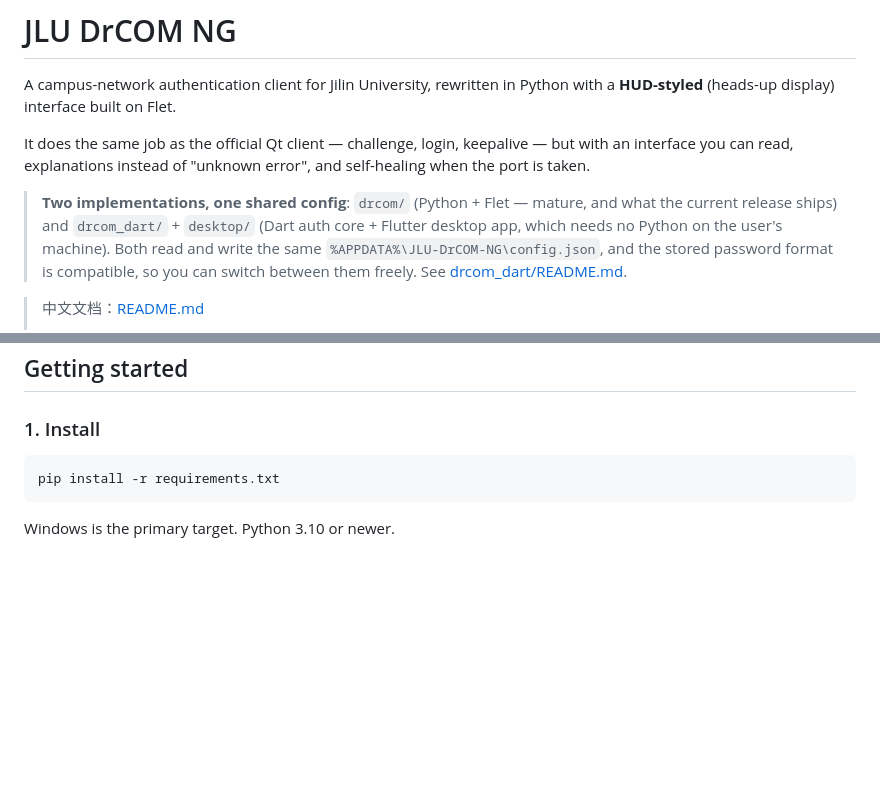
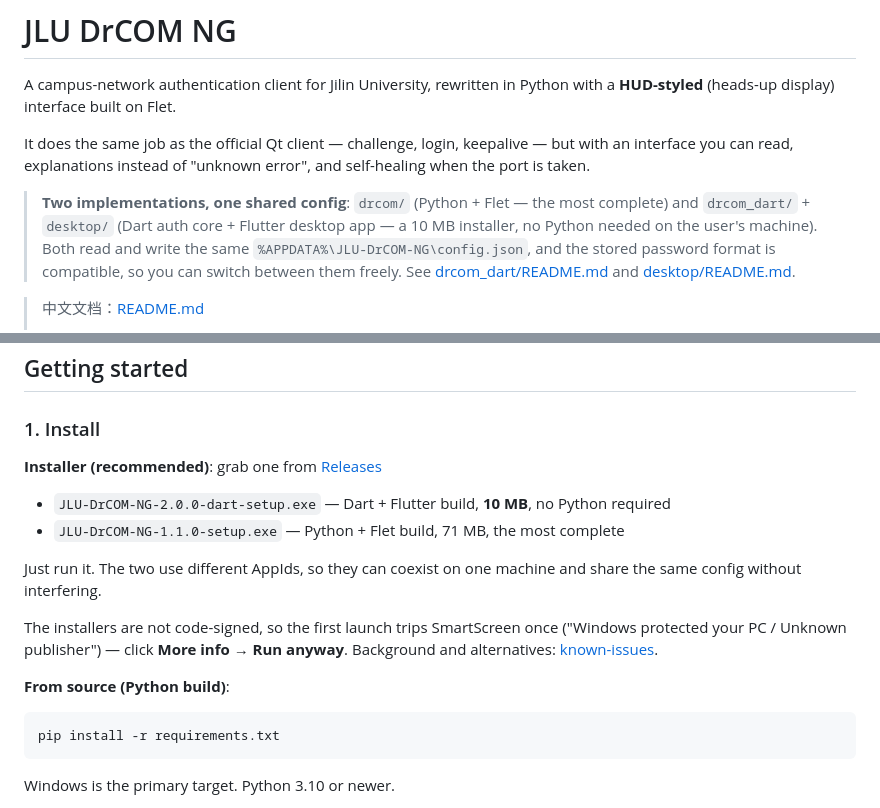
Before and after one commit to hZsFN/jlu-drcom-ng, a Markdown page: README_EN.md, 2 parts joined by grey strips. GitHub-like rendering; blank space fills up the shorter version.

````diff
--- a/README_EN.md
+++ b/README_EN.md
@@ -9,11 +9,11 @@ It does the same job as the official Qt client — challenge, login, keepalive
 but with an interface you can read, explanations instead of "unknown error", and
 self-healing when the port is taken.
 
-> **Two implementations, one shared config**: `drcom/` (Python + Flet — mature, and what the
-> current release ships) and `drcom_dart/` + `desktop/` (Dart auth core + Flutter desktop app,
-> which needs no Python on the user's machine). Both read and write the same
-> `%APPDATA%\JLU-DrCOM-NG\config.json`, and the stored password format is compatible, so you can
-> switch between them freely. See [drcom_dart/README.md](drcom_dart/README.md).
+> **Two implementations, one shared config**: `drcom/` (Python + Flet — the most complete) and
+> `drcom_dart/` + `desktop/` (Dart auth core + Flutter desktop app — a 10 MB installer, no Python
+> needed on the user's machine). Both read and write the same `%APPDATA%\JLU-DrCOM-NG\config.json`,
+> and the stored password format is compatible, so you can switch between them freely.
+> See [drcom_dart/README.md](drcom_dart/README.md) and [desktop/README.md](desktop/README.md).
 
 > 中文文档：[README.md](README.md)
 >
@@ -82,6 +82,21 @@ bound to each concrete local address until one works.
 ## Getting started
 
 ### 1. Install
+
+**Installer (recommended)**: grab one from
+[Releases](https://github.com/hZsFN/jlu-drcom-ng/releases)
+
+- `JLU-DrCOM-NG-2.0.0-dart-setup.exe` — Dart + Flutter build, **10 MB**, no Python required
+- `JLU-DrCOM-NG-1.1.0-setup.exe` — Python + Flet build, 71 MB, the most complete
+
+Just run it. The two use different AppIds, so they can coexist on one machine and share
+the same config without interfering.
+
+The installers are not code-signed, so the first launch trips SmartScreen once
+("Windows protected your PC / Unknown publisher") — click **More info → Run anyway**.
+Background and alternatives: [known-issues](docs/known-issues.md).
+
+**From source (Python build)**:
 
 ```bash
 pip install -r requirements.txt
````
Also changed, not shown: README.md (+18 -4 lines).
